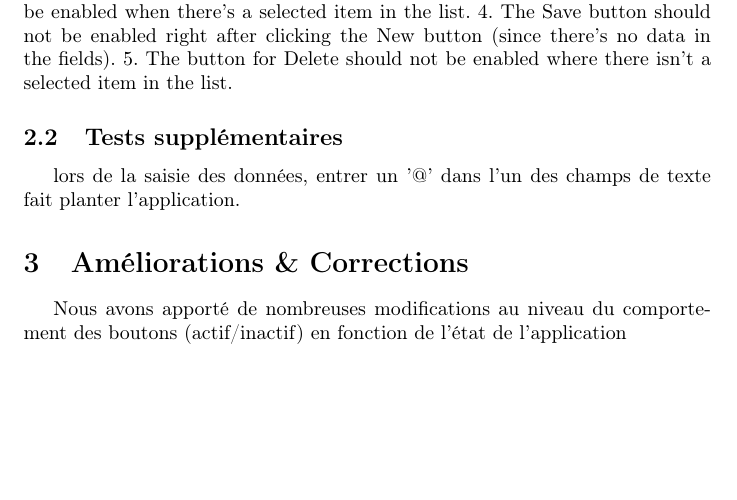
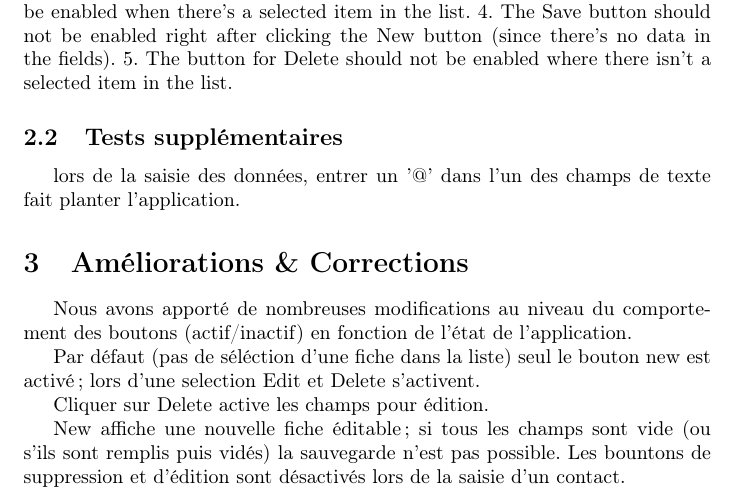
Before and after one commit to Osbern/ISTIC_M2GL, a LaTeX document (AddressBook/Rendu-TP.tex): part of page 2 of 2, cut so that both start at the same text, the shorter picture padded with empty space. Compiled offline with pdfLaTeX.

Commit message:
[VV] *rapport

```diff
--- a/AddressBook/Rendu-TP.tex
+++ b/AddressBook/Rendu-TP.tex
@@ -43,7 +43,13 @@ lors de la saisie des données, entrer un '@' dans l'un des champs de texte fait
 
 \section{Améliorations \& Corrections}
 
-Nous avons apporté de nombreuses modifications au niveau du comportement des boutons (actif/inactif) en fonction de l'état de l'application
+Nous avons apporté de nombreuses modifications au niveau du comportement des boutons (actif/inactif) en fonction de l'état de l'application.
+
+Par défaut (pas de séléction d'une fiche dans la liste) seul le bouton new est activé; lors d'une selection Edit et Delete s'activent.
+
+Cliquer sur Delete active les champs pour édition.
+
+New affiche une nouvelle fiche éditable; si tous les champs sont vide (ou s'ils sont remplis puis vidés) la sauvegarde n'est pas possible. Les bountons de suppression et d'édition sont désactivés lors de la saisie d'un contact.
 
 \newpage
 
```
